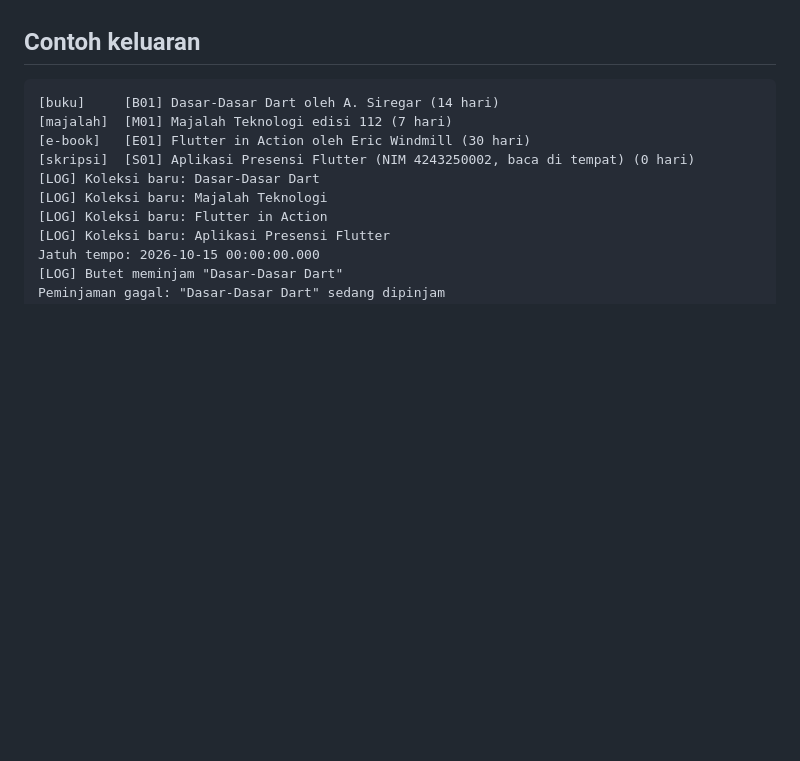
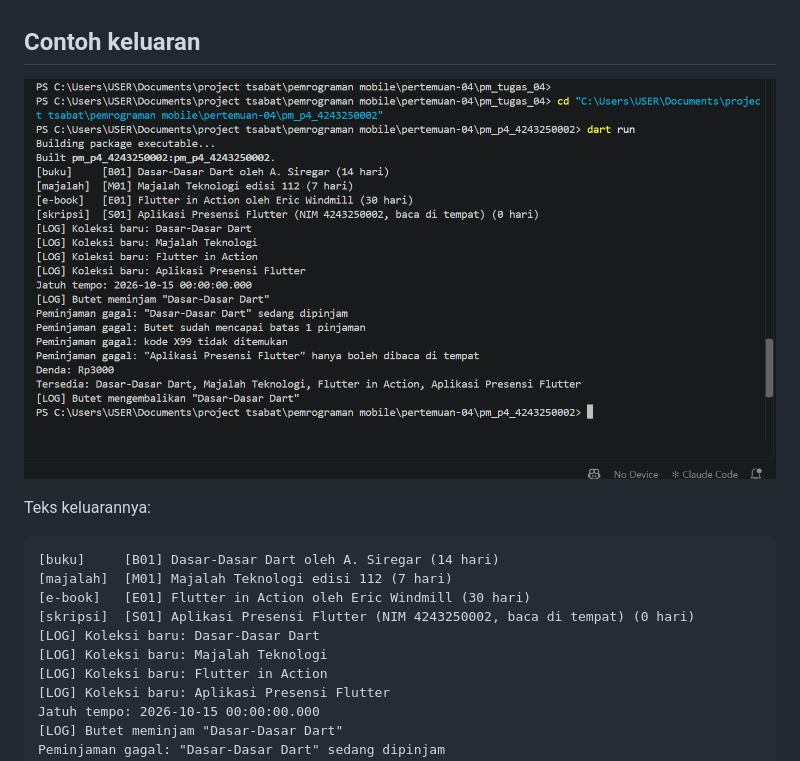
Before and after one commit to tsabat15/pm-pertemuan-04-4243250002, a Markdown page: README.md, the part around the change. Rendered like a GitHub page; pictures changed too: screenshots/sesi.png (added); blank space fills up the shorter version.

Commit message:
Tambah tangkapan layar keluaran program dan perbarui Lembar Kerja

````diff
--- a/README.md
+++ b/README.md
@@ -32,6 +32,10 @@ dart run contoh/a9a_future.dart      # contoh dari Bagian A
 
 ## Contoh keluaran
 
+![Keluaran dart run](screenshots/sesi.png)
+
+Teks keluarannya:
+
 ```
 [buku]     [B01] Dasar-Dasar Dart oleh A. Siregar (14 hari)
 [majalah]  [M01] Majalah Teknologi edisi 112 (7 hari)
````
Also changed, not shown: 1 other file.
